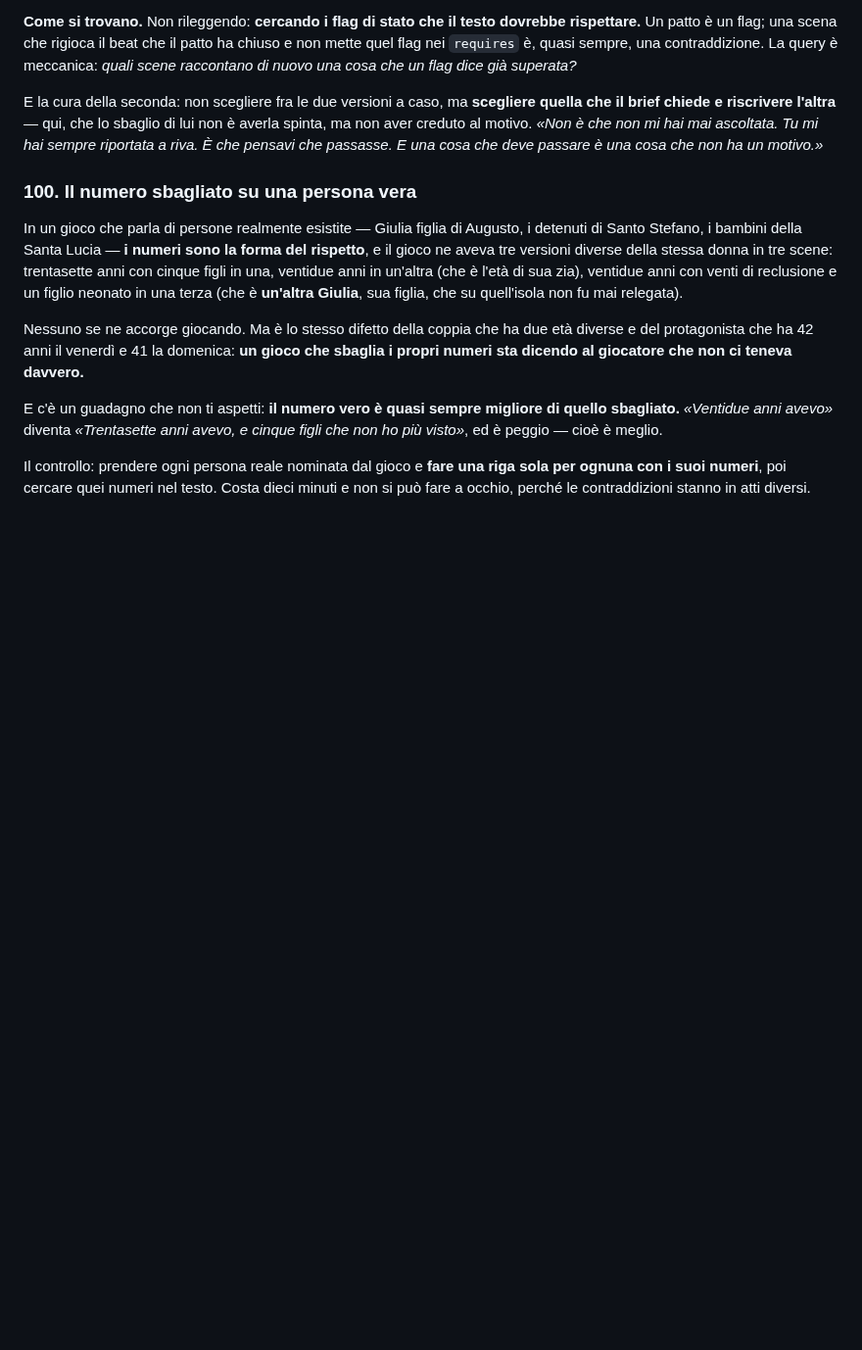
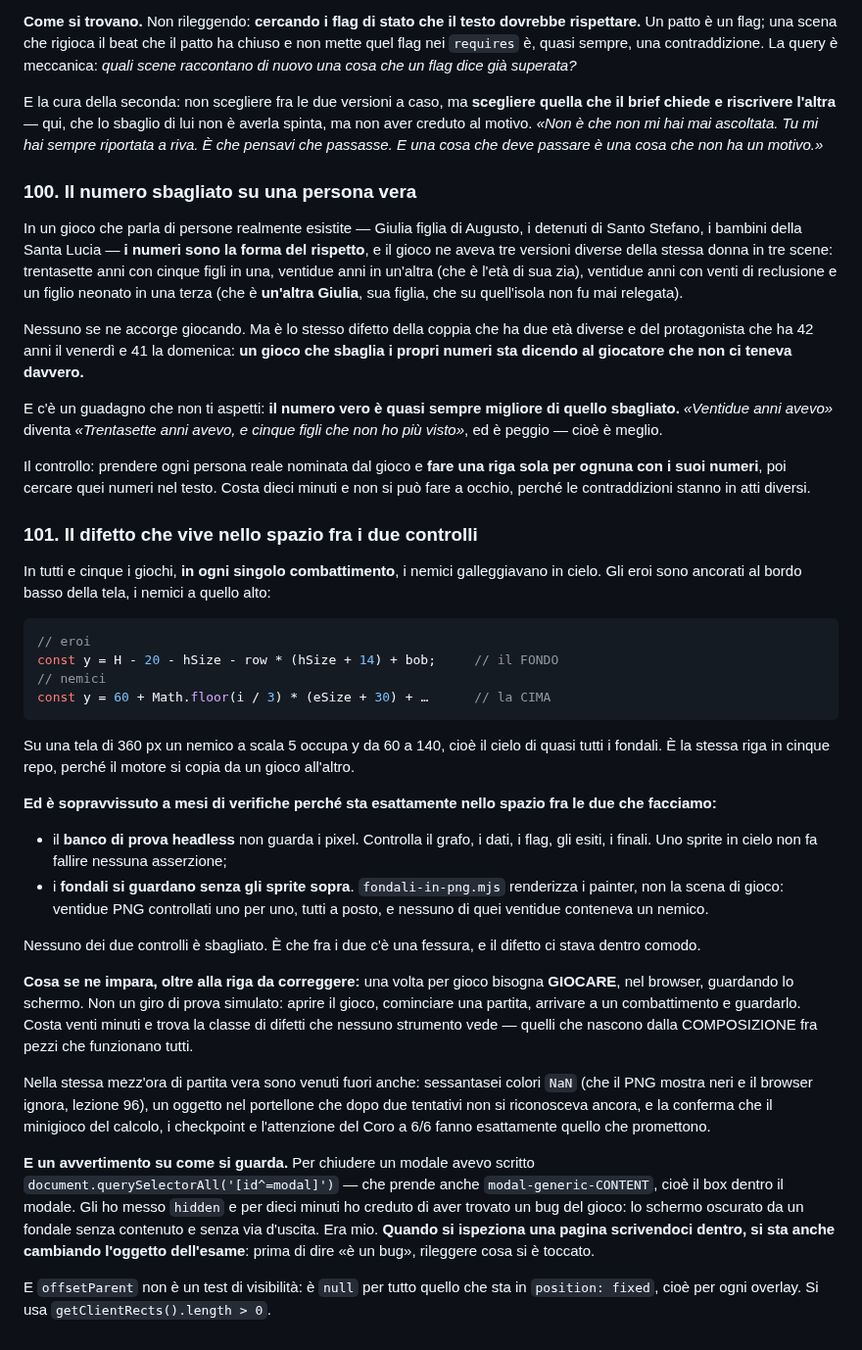
Before and after one commit to Galiv04/dnd-motore, a Markdown page: docs/LESSONS-LEARNED.md, the part around the change. Shown at 98% size. Drawn GitHub-style; blank space fills up the shorter version.

Commit message:
Lezione 101: il difetto che vive nello spazio fra i due controlli
In tutti e cinque i giochi, in OGNI combattimento, i nemici galleggiavano in cielo: gli
eroi ancorati al bordo basso della tela, i nemici a quello alto. E' sopravvissuto a mesi di
verifiche perche' sta esattamente nella fessura fra le due che facciamo — il banco di prova
headless non guarda i pixel, e i fondali si guardano SENZA gli sprite sopra. Nessuno dei due
controlli e' sbagliato: e' che fra i due c'era una fessura e il difetto ci stava dentro
comodo.

Cosa se ne impara: una volta per gioco bisogna GIOCARE, nel browser, guardando lo schermo.
Costa venti minuti e trova la classe di difetti che nascono dalla COMPOSIZIONE fra pezzi
che funzionano tutti.

E due avvertenze su come si guarda. Il selettore che prende gli id che cominciano per
"modal" prende anche il BOX dentro il modale: mettendogli la classe che lo nasconde ho
creduto per dieci minuti di aver trovato un bug del gioco — lo schermo oscurato da un
fondale senza contenuto e senza via d'uscita — e invece era mio. Quando si ispeziona una
pagina scrivendoci dentro, si sta anche cambiando l'oggetto dell'esame.

E offsetParent non e' un test di visibilita': e' null per tutto quello che sta in
position:fixed, cioe' per ogni overlay. Si usa getClientRects().length > 0.

Co-Authored-By: Claude Fable 5 <noreply@anthropic.com>

````diff
--- a/docs/LESSONS-LEARNED.md
+++ b/docs/LESSONS-LEARNED.md
@@ -2132,3 +2132,51 @@ ho più visto»*, ed è peggio — cioè è meglio.
 Il controllo: prendere ogni persona reale nominata dal gioco e **fare una riga sola per
 ognuna con i suoi numeri**, poi cercare quei numeri nel testo. Costa dieci minuti e non si può
 fare a occhio, perché le contraddizioni stanno in atti diversi.
+
+### 101. Il difetto che vive nello spazio fra i due controlli
+
+In tutti e cinque i giochi, **in ogni singolo combattimento**, i nemici galleggiavano in
+cielo. Gli eroi sono ancorati al bordo basso della tela, i nemici a quello alto:
+
+```js
+// eroi
+const y = H - 20 - hSize - row * (hSize + 14) + bob;     // il FONDO
+// nemici
+const y = 60 + Math.floor(i / 3) * (eSize + 30) + …      // la CIMA
+```
+
+Su una tela di 360 px un nemico a scala 5 occupa y da 60 a 140, cioè il cielo di quasi tutti
+i fondali. È la stessa riga in cinque repo, perché il motore si copia da un gioco all'altro.
+
+**Ed è sopravvissuto a mesi di verifiche perché sta esattamente nello spazio fra le due che
+facciamo:**
+
+- il **banco di prova headless** non guarda i pixel. Controlla il grafo, i dati, i flag, gli
+  esiti, i finali. Uno sprite in cielo non fa fallire nessuna asserzione;
+- i **fondali si guardano senza gli sprite sopra**. `fondali-in-png.mjs` renderizza i
+  painter, non la scena di gioco: ventidue PNG controllati uno per uno, tutti a posto, e
+  nessuno di quei ventidue conteneva un nemico.
+
+Nessuno dei due controlli è sbagliato. È che fra i due c'è una fessura, e il difetto ci
+stava dentro comodo.
+
+**Cosa se ne impara, oltre alla riga da correggere:** una volta per gioco bisogna
+**GIOCARE**, nel browser, guardando lo schermo. Non un giro di prova simulato: aprire il
+gioco, cominciare una partita, arrivare a un combattimento e guardarlo. Costa venti minuti e
+trova la classe di difetti che nessuno strumento vede — quelli che nascono dalla
+COMPOSIZIONE fra pezzi che funzionano tutti.
+
+Nella stessa mezz'ora di partita vera sono venuti fuori anche: sessantasei colori `NaN` (che
+il PNG mostra neri e il browser ignora, lezione 96), un oggetto nel portellone che dopo due
+tentativi non si riconosceva ancora, e la conferma che il minigioco del calcolo, i
+checkpoint e l'attenzione del Coro a 6/6 fanno esattamente quello che promettono.
+
+**E un avvertimento su come si guarda.** Per chiudere un modale avevo scritto
+`document.querySelectorAll('[id^=modal]')` — che prende anche `modal-generic-CONTENT`, cioè
+il box dentro il modale. Gli ho messo `hidden` e per dieci minuti ho creduto di aver trovato
+un bug del gioco: lo schermo oscurato da un fondale senza contenuto e senza via d'uscita.
+Era mio. **Quando si ispeziona una pagina scrivendoci dentro, si sta anche cambiando
+l'oggetto dell'esame**: prima di dire «è un bug», rileggere cosa si è toccato.
+
+E `offsetParent` non è un test di visibilità: è `null` per tutto quello che sta in
+`position: fixed`, cioè per ogni overlay. Si usa `getClientRects().length > 0`.
````
